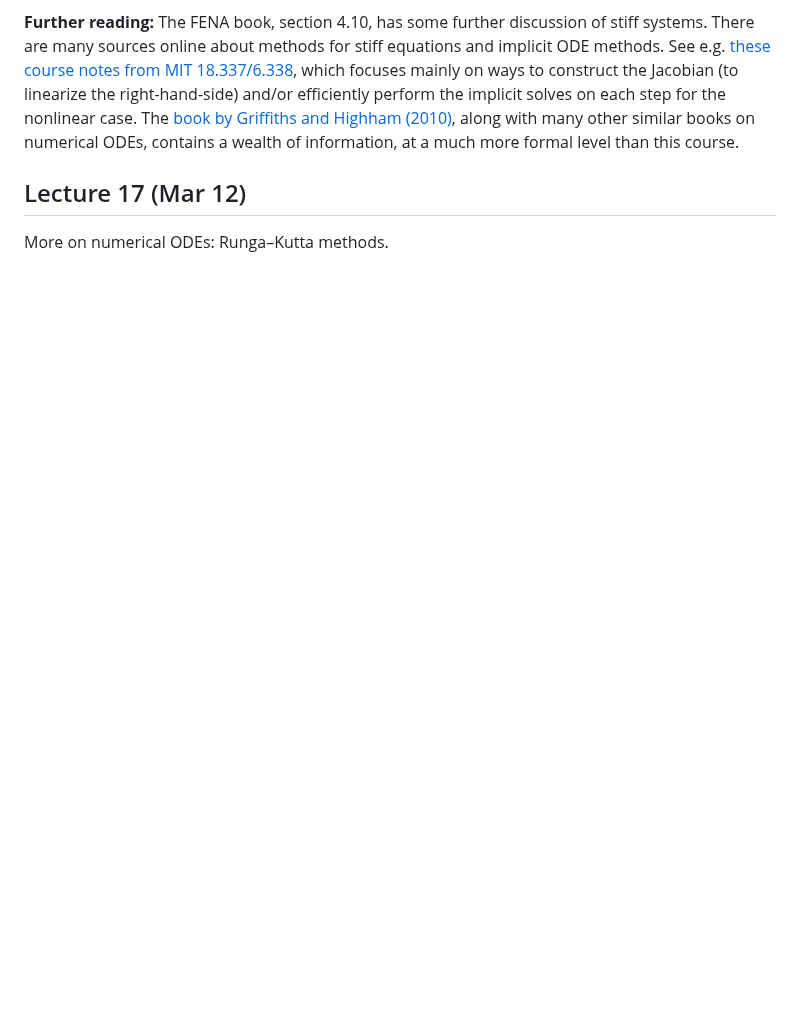
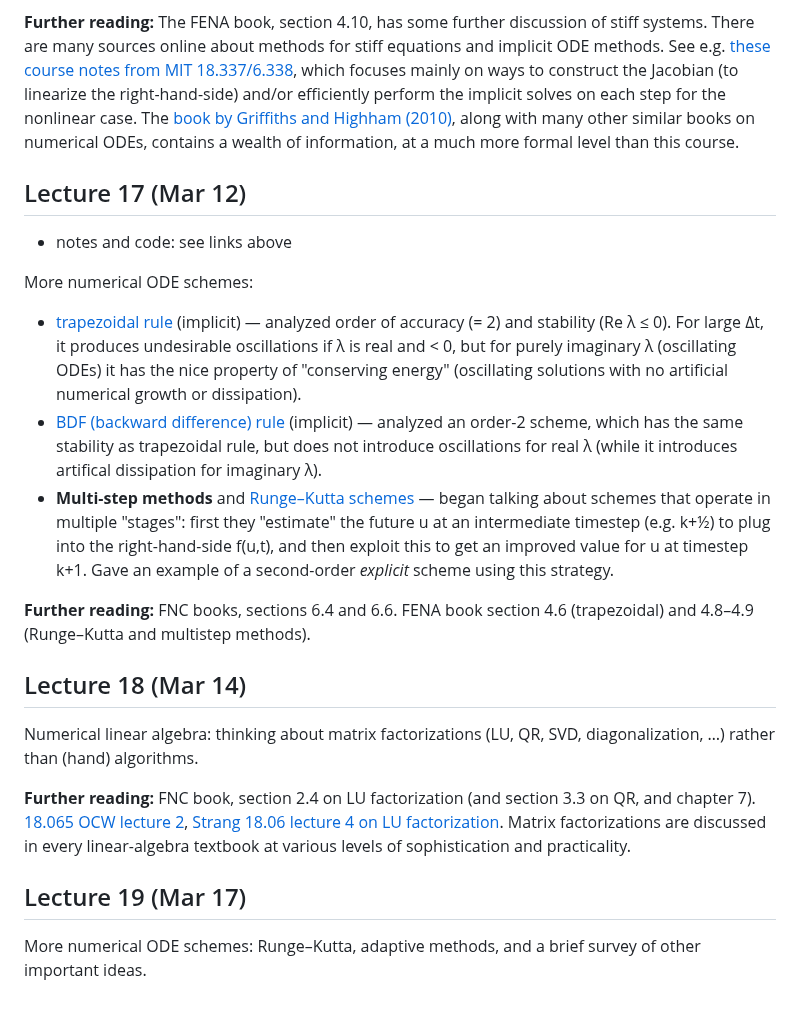
Before and after one commit to mitmath/numerical_hub, a Markdown page: README.md, the part around the change. Rendered like a GitHub page; blank space fills up the shorter version.

Commit message:
lecture 17-19 notes

```diff
--- a/README.md
+++ b/README.md
@@ -301,4 +301,21 @@ With forward Euler (or other explicit methods) in a stiff problem, a small $\Del
 
 ## Lecture 17 (Mar 12)
 
-More on numerical ODEs: Runga–Kutta methods.
+* notes and code: see links above
+
+More numerical ODE schemes:
+* [trapezoidal rule](https://en.wikipedia.org/wiki/Trapezoidal_rule_(differential_equations)) (implicit) — analyzed order of accuracy (= 2) and stability (Re λ ≤ 0).  For large Δt, it produces undesirable oscillations if λ is real and < 0, but for purely imaginary λ (oscillating ODEs) it has the nice property of "conserving energy" (oscillating solutions with no artificial numerical growth or dissipation).
+* [BDF (backward difference) rule](https://en.wikipedia.org/wiki/Backward_differentiation_formula) (implicit) — analyzed an order-2 scheme, which has the same stability as trapezoidal rule, but does not introduce oscillations for real λ (while it introduces artifical dissipation for imaginary λ).
+* **Multi-step methods** and [Runge–Kutta schemes](https://en.wikipedia.org/wiki/Runge%E2%80%93Kutta_methods) — began talking about schemes that operate in multiple "stages": first they "estimate" the future u at an intermediate timestep (e.g. k+½) to plug into the right-hand-side f(u,t), and then exploit this to get an improved value for u at timestep k+1.  Gave an example of a second-order *explicit* scheme using this strategy.
+
+**Further reading:** FNC books, sections 6.4 and 6.6.  FENA book section 4.6 (trapezoidal) and 4.8–4.9 (Runge–Kutta and multistep methods).
+
+## Lecture 18 (Mar 14)
+
+Numerical linear algebra: thinking about matrix factorizations (LU, QR, SVD, diagonalization, …) rather than (hand) algorithms.
+
+**Further reading:** FNC book, section 2.4 on LU factorization (and section 3.3 on QR, and chapter 7).  [18.065 OCW lecture 2](https://ocw.mit.edu/courses/18-065-matrix-methods-in-data-analysis-signal-processing-and-machine-learning-spring-2018/resources/lecture-2-multiplying-and-factoring-matrices/), [Strang 18.06 lecture 4 on LU factorization](https://www.youtube.com/watch?v=5hO3MrzPa0A).  Matrix factorizations are discussed in every linear-algebra textbook at various levels of sophistication and practicality.
+
+## Lecture 19 (Mar 17)
+
+More numerical ODE schemes: Runge–Kutta, adaptive methods, and a brief survey of other important ideas.
```
